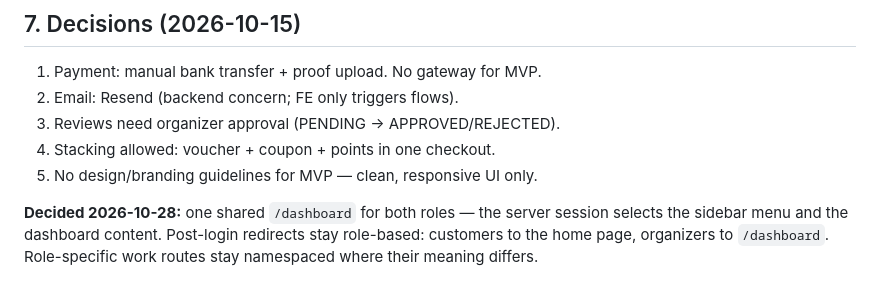
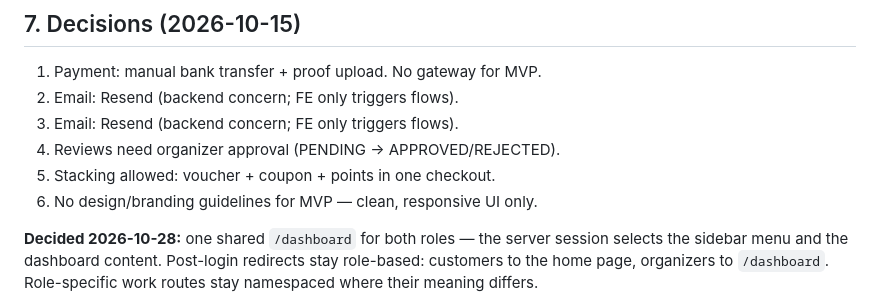
Before and after one commit to andikatp/mini-project-client, a Markdown page: prd-frontend.md, the part around the change. Drawn GitHub-style.

```diff
--- a/prd-frontend.md
+++ b/prd-frontend.md
@@ -207,9 +207,10 @@ a transaction detail should refresh after upload/accept/reject.
 
 1. Payment: manual bank transfer + proof upload. No gateway for MVP.
 2. Email: Resend (backend concern; FE only triggers flows).
-3. Reviews need organizer approval (PENDING → APPROVED/REJECTED).
-4. Stacking allowed: voucher + coupon + points in one checkout.
-5. No design/branding guidelines for MVP — clean, responsive UI only.
+3. Email: Resend (backend concern; FE only triggers flows).
+4. Reviews need organizer approval (PENDING → APPROVED/REJECTED).
+5. Stacking allowed: voucher + coupon + points in one checkout.
+6. No design/branding guidelines for MVP — clean, responsive UI only.
 
 **Decided 2026-10-28:** one shared `/dashboard` for both roles — the server
 session selects the sidebar menu and the dashboard content. Post-login
```
